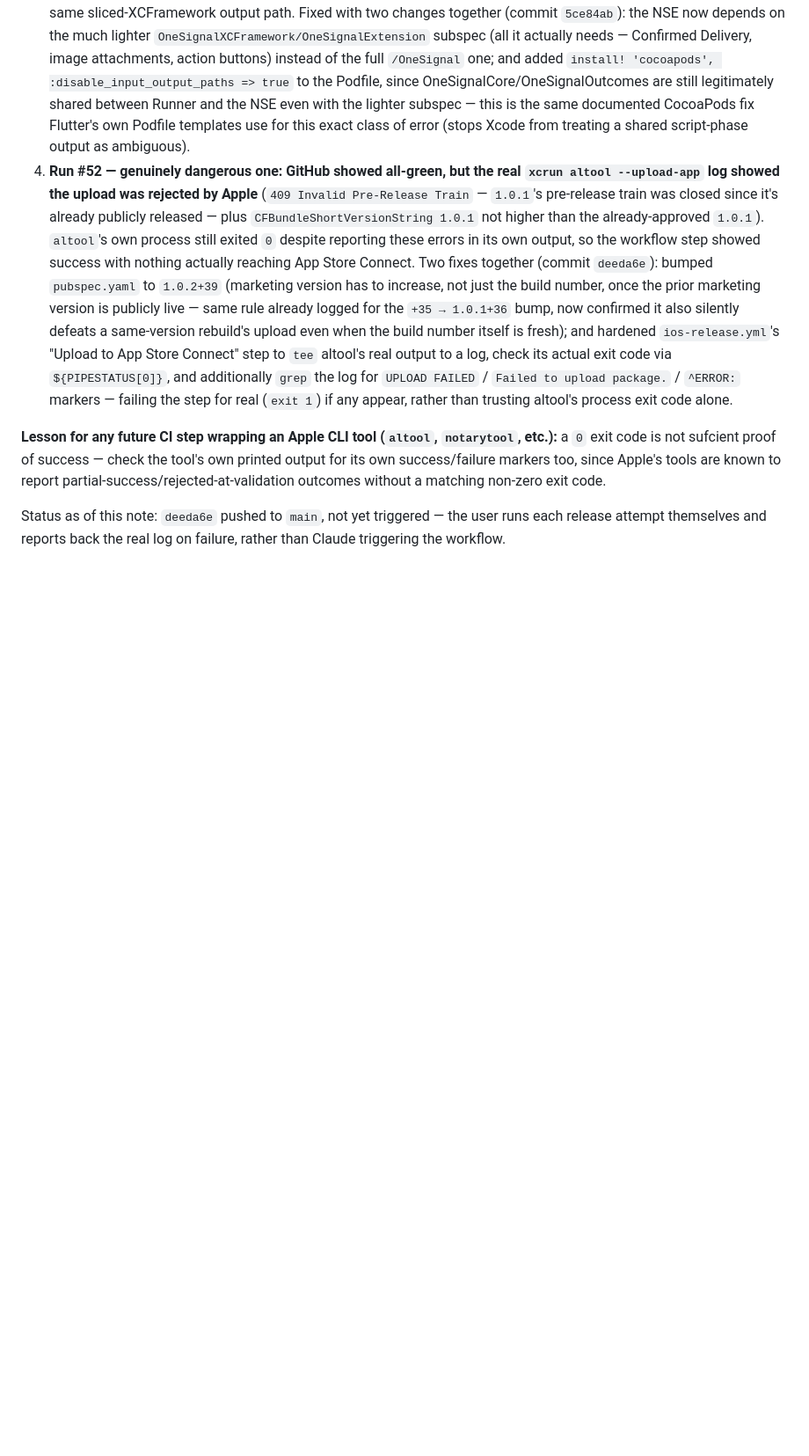
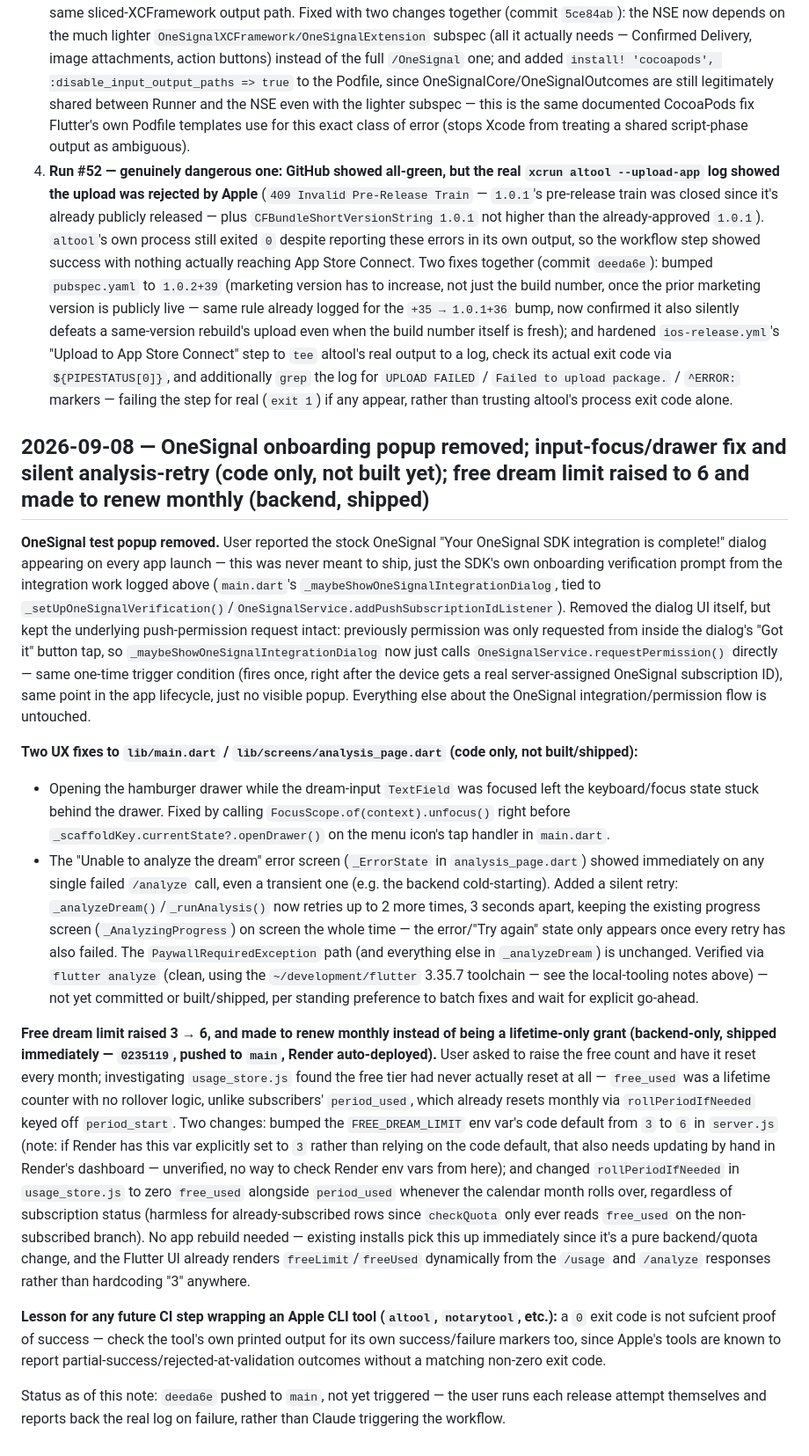
Before and after one commit to grafikerkafasi/dreamai, a Markdown page: CLAUDE.md, the part around the change. Shown at 88% size. Drawn GitHub-style; blank space fills up the shorter version.

Commit message:
Log OneSignal popup removal, focus/retry fixes, and free-limit changes in CLAUDE.md
Co-Authored-By: Claude Sonnet 5 <noreply@anthropic.com>

```diff
--- a/CLAUDE.md
+++ b/CLAUDE.md
@@ -1634,6 +1634,65 @@ four rounds in total:
    failing the step for real (`exit 1`) if any appear, rather than
    trusting altool's process exit code alone.
 
+## 2026-09-08 — OneSignal onboarding popup removed; input-focus/drawer fix and silent analysis-retry (code only, not built yet); free dream limit raised to 6 and made to renew monthly (backend, shipped)
+
+**OneSignal test popup removed.** User reported the stock OneSignal
+"Your OneSignal SDK integration is complete!" dialog appearing on every
+app launch — this was never meant to ship, just the SDK's own onboarding
+verification prompt from the integration work logged above
+(`main.dart`'s `_maybeShowOneSignalIntegrationDialog`, tied to
+`_setUpOneSignalVerification()`/`OneSignalService.addPushSubscriptionIdListener`).
+Removed the dialog UI itself, but kept the underlying push-permission
+request intact: previously permission was only requested from inside the
+dialog's "Got it" button tap, so `_maybeShowOneSignalIntegrationDialog`
+now just calls `OneSignalService.requestPermission()` directly — same
+one-time trigger condition (fires once, right after the device gets a
+real server-assigned OneSignal subscription ID), same point in the app
+lifecycle, just no visible popup. Everything else about the OneSignal
+integration/permission flow is untouched.
+
+**Two UX fixes to `lib/main.dart` / `lib/screens/analysis_page.dart`
+(code only, not built/shipped):**
+- Opening the hamburger drawer while the dream-input `TextField` was
+  focused left the keyboard/focus state stuck behind the drawer. Fixed
+  by calling `FocusScope.of(context).unfocus()` right before
+  `_scaffoldKey.currentState?.openDrawer()` on the menu icon's tap
+  handler in `main.dart`.
+- The "Unable to analyze the dream" error screen (`_ErrorState` in
+  `analysis_page.dart`) showed immediately on any single failed
+  `/analyze` call, even a transient one (e.g. the backend cold-starting).
+  Added a silent retry: `_analyzeDream()`/`_runAnalysis()` now retries up
+  to 2 more times, 3 seconds apart, keeping the existing progress screen
+  (`_AnalyzingProgress`) on screen the whole time — the error/"Try
+  again" state only appears once every retry has also failed. The
+  `PaywallRequiredException` path (and everything else in
+  `_analyzeDream`) is unchanged.
+Verified via `flutter analyze` (clean, using the `~/development/flutter`
+3.35.7 toolchain — see the local-tooling notes above) — not yet
+committed or built/shipped, per standing preference to batch fixes and
+wait for explicit go-ahead.
+
+**Free dream limit raised 3 → 6, and made to renew monthly instead of
+being a lifetime-only grant (backend-only, shipped immediately —
+`0235119`, pushed to `main`, Render auto-deployed).** User asked to
+raise the free count and have it reset every month; investigating
+`usage_store.js` found the free tier had never actually reset at
+all — `free_used` was a lifetime counter with no rollover logic, unlike
+subscribers' `period_used`, which already resets monthly via
+`rollPeriodIfNeeded` keyed off `period_start`. Two changes: bumped the
+`FREE_DREAM_LIMIT` env var's code default from `3` to `6` in
+`server.js` (note: if Render has this var explicitly set to `3` rather
+than relying on the code default, that also needs updating by hand in
+Render's dashboard — unverified, no way to check Render env vars from
+here); and changed `rollPeriodIfNeeded` in `usage_store.js` to zero
+`free_used` alongside `period_used` whenever the calendar month rolls
+over, regardless of subscription status (harmless for already-subscribed
+rows since `checkQuota` only ever reads `free_used` on the
+non-subscribed branch). No app rebuild needed — existing installs pick
+this up immediately since it's a pure backend/quota change, and the
+Flutter UI already renders `freeLimit`/`freeUsed` dynamically from the
+`/usage` and `/analyze` responses rather than hardcoding "3" anywhere.
+
 **Lesson for any future CI step wrapping an Apple CLI tool
 (`altool`, `notarytool`, etc.):** a `0` exit code is not sufcient proof
 of success — check the tool's own printed output for its own
```
